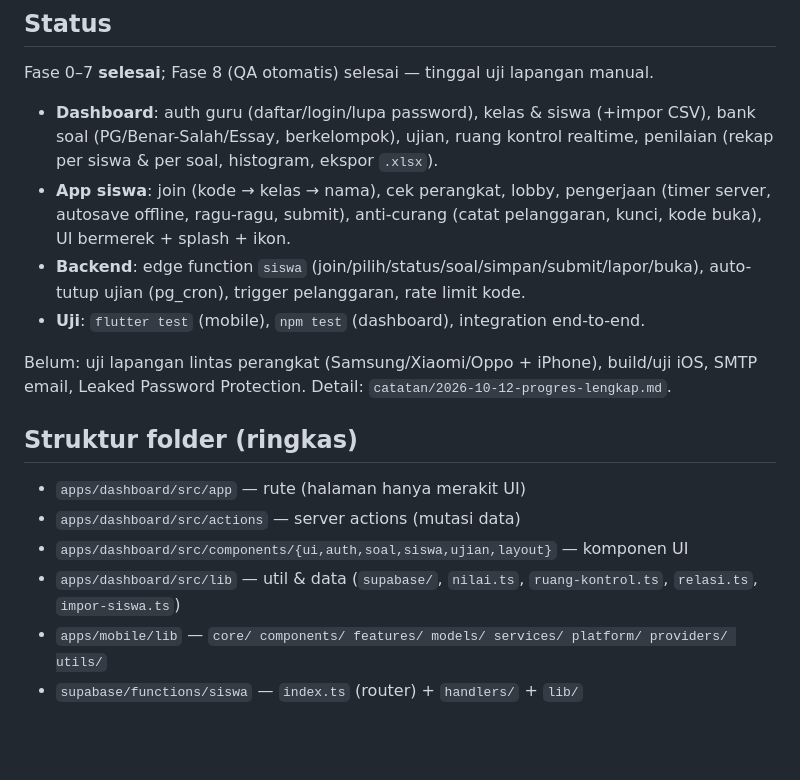
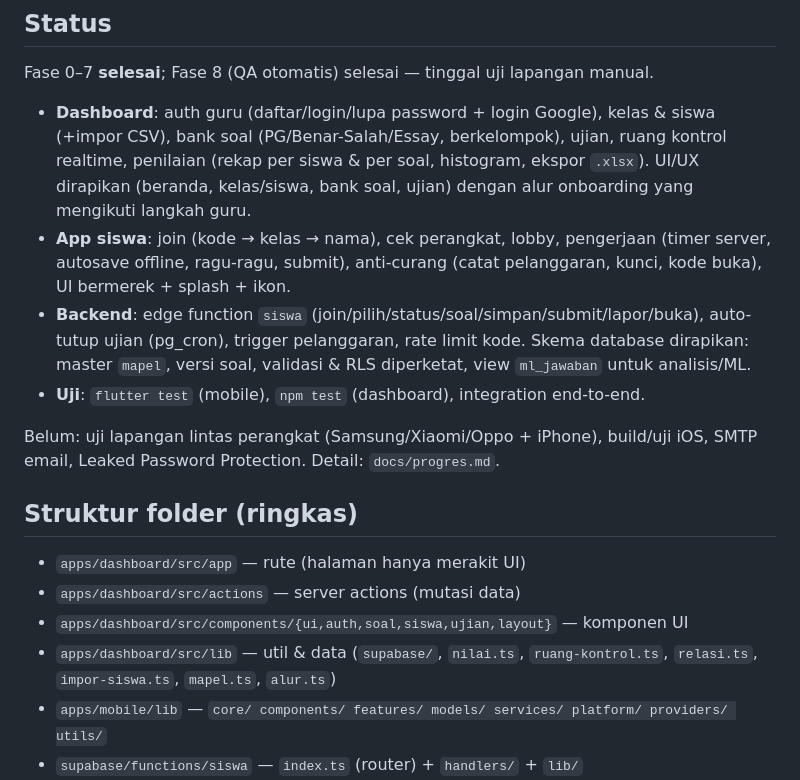
Before and after one commit to fanugraha/bilik, a Markdown page: README.md, the part around the change. Rendered like a GitHub page; blank space fills up the shorter version.

Commit message:
docs: tambah docs/progres.md dan perbarui README

```diff
--- a/README.md
+++ b/README.md
@@ -98,19 +98,19 @@ supabase db push
 ## Status
 
 Fase 0–7 **selesai**; Fase 8 (QA otomatis) selesai — tinggal uji lapangan manual.
-- **Dashboard**: auth guru (daftar/login/lupa password), kelas & siswa (+impor CSV), bank soal (PG/Benar-Salah/Essay, berkelompok), ujian, ruang kontrol realtime, penilaian (rekap per siswa & per soal, histogram, ekspor `.xlsx`).
+- **Dashboard**: auth guru (daftar/login/lupa password + login Google), kelas & siswa (+impor CSV), bank soal (PG/Benar-Salah/Essay, berkelompok), ujian, ruang kontrol realtime, penilaian (rekap per siswa & per soal, histogram, ekspor `.xlsx`). UI/UX dirapikan (beranda, kelas/siswa, bank soal, ujian) dengan alur onboarding yang mengikuti langkah guru.
 - **App siswa**: join (kode → kelas → nama), cek perangkat, lobby, pengerjaan (timer server, autosave offline, ragu-ragu, submit), anti-curang (catat pelanggaran, kunci, kode buka), UI bermerek + splash + ikon.
-- **Backend**: edge function `siswa` (join/pilih/status/soal/simpan/submit/lapor/buka), auto-tutup ujian (pg_cron), trigger pelanggaran, rate limit kode.
+- **Backend**: edge function `siswa` (join/pilih/status/soal/simpan/submit/lapor/buka), auto-tutup ujian (pg_cron), trigger pelanggaran, rate limit kode. Skema database dirapikan: master `mapel`, versi soal, validasi & RLS diperketat, view `ml_jawaban` untuk analisis/ML.
 - **Uji**: `flutter test` (mobile), `npm test` (dashboard), integration end-to-end.
 
-Belum: uji lapangan lintas perangkat (Samsung/Xiaomi/Oppo + iPhone), build/uji iOS, SMTP email, Leaked Password Protection. Detail: `catatan/2026-10-12-progres-lengkap.md`.
+Belum: uji lapangan lintas perangkat (Samsung/Xiaomi/Oppo + iPhone), build/uji iOS, SMTP email, Leaked Password Protection. Detail: `docs/progres.md`.
 
 ## Struktur folder (ringkas)
 
 - `apps/dashboard/src/app` — rute (halaman hanya merakit UI)
 - `apps/dashboard/src/actions` — server actions (mutasi data)
 - `apps/dashboard/src/components/{ui,auth,soal,siswa,ujian,layout}` — komponen UI
-- `apps/dashboard/src/lib` — util & data (`supabase/`, `nilai.ts`, `ruang-kontrol.ts`, `relasi.ts`, `impor-siswa.ts`)
+- `apps/dashboard/src/lib` — util & data (`supabase/`, `nilai.ts`, `ruang-kontrol.ts`, `relasi.ts`, `impor-siswa.ts`, `mapel.ts`, `alur.ts`)
 - `apps/mobile/lib` — `core/ components/ features/ models/ services/ platform/ providers/ utils/`
 - `supabase/functions/siswa` — `index.ts` (router) + `handlers/` + `lib/`
 - `supabase/migrations` — migrasi SQL berurutan
```
Also changed, not shown: docs/progres.md (added, +47 -0 lines).
